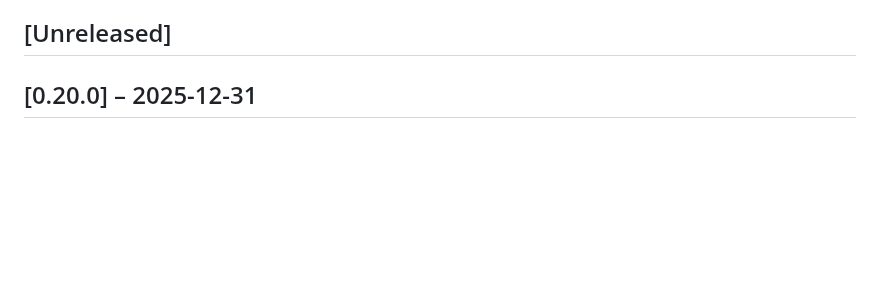
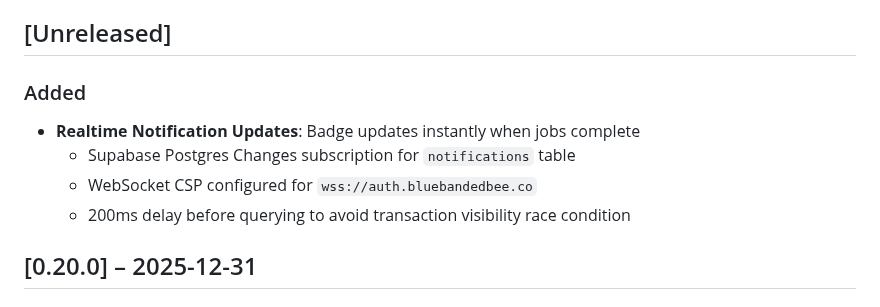
Before and after one commit to Harvey-AU/blue-banded-bee, a Markdown page: CHANGELOG.md, the part around the change. Rendered like a GitHub page; blank space fills up the shorter version.

Commit message:
Update roadmap and changelog for Slack and realtime

```diff
--- a/CHANGELOG.md
+++ b/CHANGELOG.md
@@ -28,6 +28,13 @@ On merge, CI will:
 5. Commit the updated changelog
 
 ## [Unreleased]
+
+### Added
+
+- **Realtime Notification Updates**: Badge updates instantly when jobs complete
+  - Supabase Postgres Changes subscription for `notifications` table
+  - WebSocket CSP configured for `wss://auth.bluebandedbee.co`
+  - 200ms delay before querying to avoid transaction visibility race condition
 
 ## [0.20.0] – 2025-12-31
 
```
Also changed, not shown: Roadmap.md (+20 -19 lines).
